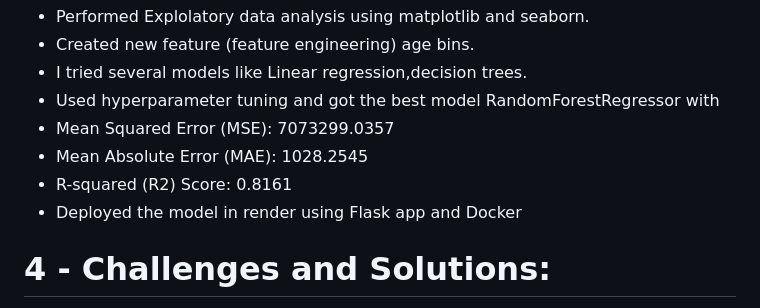
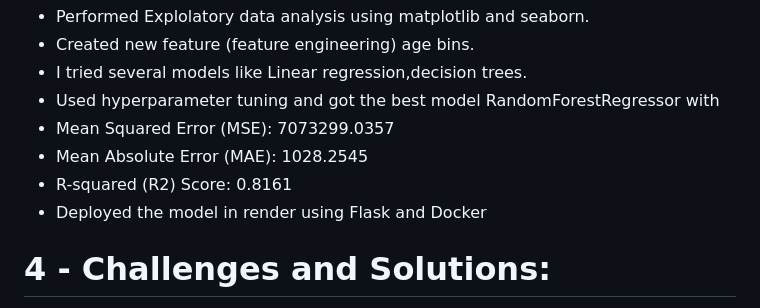
Before and after one commit to Karanmanolaa/Medical_Premium_Cost_Prediction, a Markdown page: README.md, the part around the change. Rendered like a GitHub page.

```diff
--- a/README.md
+++ b/README.md
@@ -27,7 +27,7 @@ for different purpose like
 - Mean Squared Error (MSE): 7073299.0357
 - Mean Absolute Error (MAE): 1028.2545
 - R-squared (R2) Score: 0.8161
-- Deployed the model in render using Flask app and Docker
+- Deployed the model in render using Flask and Docker
 
 # 4 - Challenges and Solutions:
 - Challenges:
```
